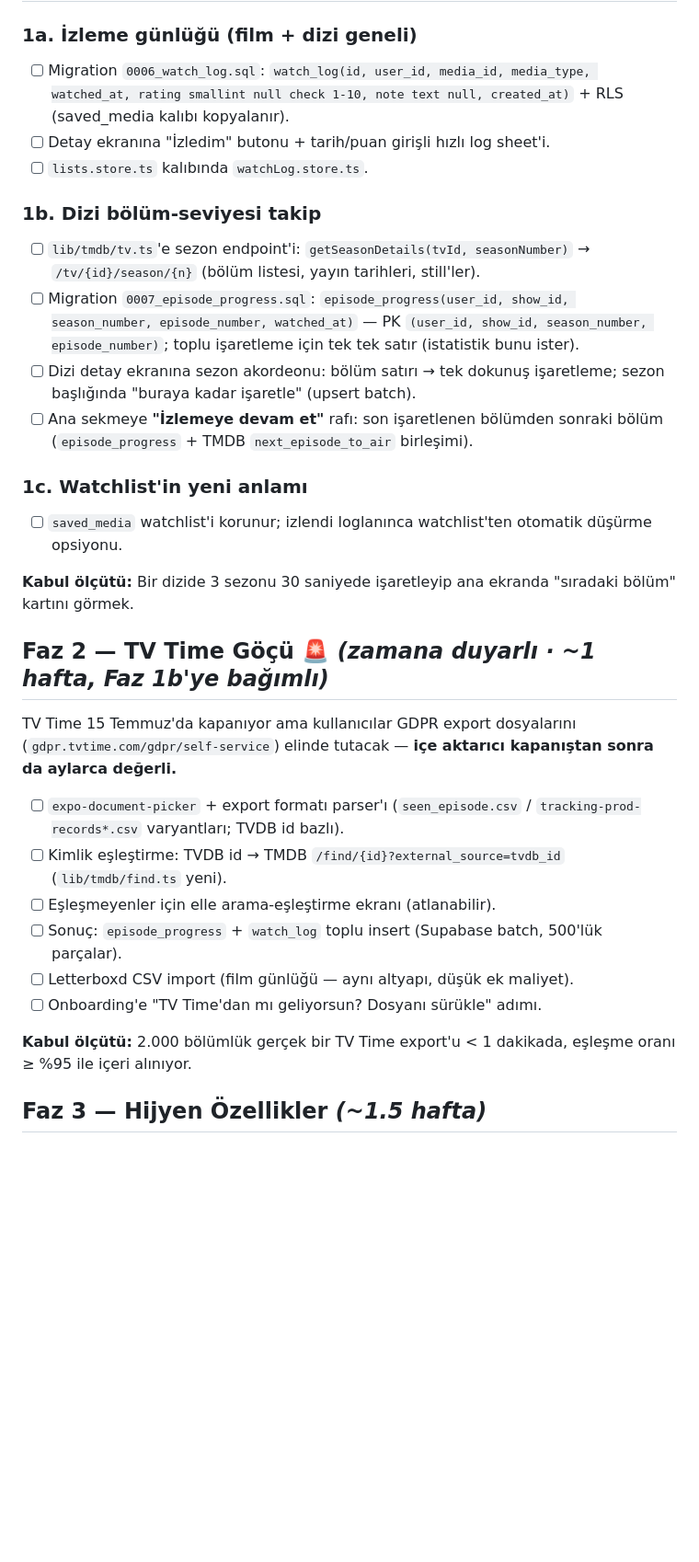
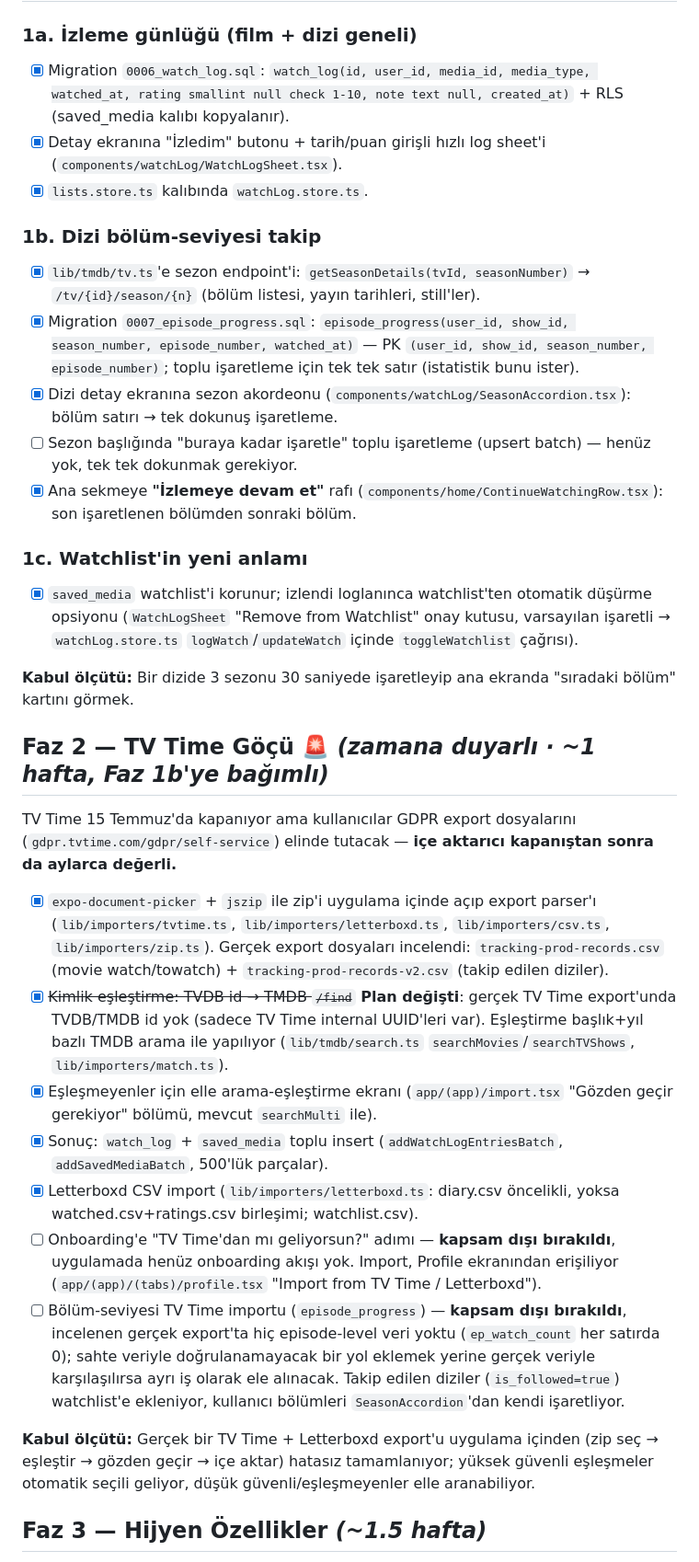
Before and after one commit to alperen317/movie-expo, a Markdown page: GELISTIRMEPLANI.md, the part around the change. Shown at 92% size. Drawn GitHub-style; blank space fills up the shorter version.

Commit message:
docs: mark Faz 2 import features complete
Also records the plan deviation: neither TV Time nor Letterboxd exports
include TMDB/TVDB ids, so matching is title/year-based instead of the
originally planned TVDB id lookup. Onboarding step and episode-level
TV Time import are scoped out for now (no episode data in the real export).

```diff
--- a/GELISTIRMEPLANI.md
+++ b/GELISTIRMEPLANI.md
@@ -21,18 +21,19 @@ Bloklamayan ama her şeyi etkileyen kararlar:
 ## Faz 1 — Çekirdek Takip Modeli 🎯 *(kategori giriş bileti · ~2 hafta)*
 
 ### 1a. İzleme günlüğü (film + dizi geneli)
-- [ ] Migration `0006_watch_log.sql`: `watch_log(id, user_id, media_id, media_type, watched_at, rating smallint null check 1-10, note text null, created_at)` + RLS (saved_media kalıbı kopyalanır).
-- [ ] Detay ekranına "İzledim" butonu + tarih/puan girişli hızlı log sheet'i.
-- [ ] `lists.store.ts` kalıbında `watchLog.store.ts`.
+- [x] Migration `0006_watch_log.sql`: `watch_log(id, user_id, media_id, media_type, watched_at, rating smallint null check 1-10, note text null, created_at)` + RLS (saved_media kalıbı kopyalanır).
+- [x] Detay ekranına "İzledim" butonu + tarih/puan girişli hızlı log sheet'i (`components/watchLog/WatchLogSheet.tsx`).
+- [x] `lists.store.ts` kalıbında `watchLog.store.ts`.
 
 ### 1b. Dizi bölüm-seviyesi takip
-- [ ] `lib/tmdb/tv.ts`'e sezon endpoint'i: `getSeasonDetails(tvId, seasonNumber)` → `/tv/{id}/season/{n}` (bölüm listesi, yayın tarihleri, still'ler).
-- [ ] Migration `0007_episode_progress.sql`: `episode_progress(user_id, show_id, season_number, episode_number, watched_at)` — PK `(user_id, show_id, season_number, episode_number)`; toplu işaretleme için tek tek satır (istatistik bunu ister).
-- [ ] Dizi detay ekranına sezon akordeonu: bölüm satırı → tek dokunuş işaretleme; sezon başlığında "buraya kadar işaretle" (upsert batch).
-- [ ] Ana sekmeye **"İzlemeye devam et"** rafı: son işaretlenen bölümden sonraki bölüm (`episode_progress` + TMDB `next_episode_to_air` birleşimi).
+- [x] `lib/tmdb/tv.ts`'e sezon endpoint'i: `getSeasonDetails(tvId, seasonNumber)` → `/tv/{id}/season/{n}` (bölüm listesi, yayın tarihleri, still'ler).
+- [x] Migration `0007_episode_progress.sql`: `episode_progress(user_id, show_id, season_number, episode_number, watched_at)` — PK `(user_id, show_id, season_number, episode_number)`; toplu işaretleme için tek tek satır (istatistik bunu ister).
+- [x] Dizi detay ekranına sezon akordeonu (`components/watchLog/SeasonAccordion.tsx`): bölüm satırı → tek dokunuş işaretleme.
+- [ ] Sezon başlığında "buraya kadar işaretle" toplu işaretleme (upsert batch) — henüz yok, tek tek dokunmak gerekiyor.
+- [x] Ana sekmeye **"İzlemeye devam et"** rafı (`components/home/ContinueWatchingRow.tsx`): son işaretlenen bölümden sonraki bölüm.
 
 ### 1c. Watchlist'in yeni anlamı
-- [ ] `saved_media` watchlist'i korunur; izlendi loglanınca watchlist'ten otomatik düşürme opsiyonu.
+- [x] `saved_media` watchlist'i korunur; izlendi loglanınca watchlist'ten otomatik düşürme opsiyonu (`WatchLogSheet` "Remove from Watchlist" onay kutusu, varsayılan işaretli → `watchLog.store.ts` `logWatch`/`updateWatch` içinde `toggleWatchlist` çağrısı).
 
 **Kabul ölçütü:** Bir dizide 3 sezonu 30 saniyede işaretleyip ana ekranda "sıradaki bölüm" kartını görmek.
 
@@ -40,14 +41,15 @@ Bloklamayan ama her şeyi etkileyen kararlar:
 
 TV Time 15 Temmuz'da kapanıyor ama kullanıcılar GDPR export dosyalarını (`gdpr.tvtime.com/gdpr/self-service`) elinde tutacak — **içe aktarıcı kapanıştan sonra da aylarca değerli.**
 
-- [ ] `expo-document-picker` + export formatı parser'ı (`seen_episode.csv` / `tracking-prod-records*.csv` varyantları; TVDB id bazlı).
-- [ ] Kimlik eşleştirme: TVDB id → TMDB `/find/{id}?external_source=tvdb_id` (`lib/tmdb/find.ts` yeni).
-- [ ] Eşleşmeyenler için elle arama-eşleştirme ekranı (atlanabilir).
-- [ ] Sonuç: `episode_progress` + `watch_log` toplu insert (Supabase batch, 500'lük parçalar).
-- [ ] Letterboxd CSV import (film günlüğü — aynı altyapı, düşük ek maliyet).
-- [ ] Onboarding'e "TV Time'dan mı geliyorsun? Dosyanı sürükle" adımı.
+- [x] `expo-document-picker` + `jszip` ile zip'i uygulama içinde açıp export parser'ı (`lib/importers/tvtime.ts`, `lib/importers/letterboxd.ts`, `lib/importers/csv.ts`, `lib/importers/zip.ts`). Gerçek export dosyaları incelendi: `tracking-prod-records.csv` (movie watch/towatch) + `tracking-prod-records-v2.csv` (takip edilen diziler).
+- [x] ~~Kimlik eşleştirme: TVDB id → TMDB `/find`~~ **Plan değişti**: gerçek TV Time export'unda TVDB/TMDB id yok (sadece TV Time internal UUID'leri var). Eşleştirme başlık+yıl bazlı TMDB arama ile yapılıyor (`lib/tmdb/search.ts` `searchMovies`/`searchTVShows`, `lib/importers/match.ts`).
+- [x] Eşleşmeyenler için elle arama-eşleştirme ekranı (`app/(app)/import.tsx` "Gözden geçir gerekiyor" bölümü, mevcut `searchMulti` ile).
+- [x] Sonuç: `watch_log` + `saved_media` toplu insert (`addWatchLogEntriesBatch`, `addSavedMediaBatch`, 500'lük parçalar).
+- [x] Letterboxd CSV import (`lib/importers/letterboxd.ts`: diary.csv öncelikli, yoksa watched.csv+ratings.csv birleşimi; watchlist.csv).
+- [ ] Onboarding'e "TV Time'dan mı geliyorsun?" adımı — **kapsam dışı bırakıldı**, uygulamada henüz onboarding akışı yok. Import, Profile ekranından erişiliyor (`app/(app)/(tabs)/profile.tsx` "Import from TV Time / Letterboxd").
+- [ ] Bölüm-seviyesi TV Time importu (`episode_progress`) — **kapsam dışı bırakıldı**, incelenen gerçek export'ta hiç episode-level veri yoktu (`ep_watch_count` her satırda 0); sahte veriyle doğrulanamayacak bir yol eklemek yerine gerçek veriyle karşılaşılırsa ayrı iş olarak ele alınacak. Takip edilen diziler (`is_followed=true`) watchlist'e ekleniyor, kullanıcı bölümleri `SeasonAccordion`'dan kendi işaretliyor.
 
-**Kabul ölçütü:** 2.000 bölümlük gerçek bir TV Time export'u < 1 dakikada, eşleşme oranı ≥ %95 ile içeri alınıyor.
+**Kabul ölçütü:** Gerçek bir TV Time + Letterboxd export'u uygulama içinden (zip seç → eşleştir → gözden geçir → içe aktar) hatasız tamamlanıyor; yüksek güvenli eşleşmeler otomatik seçili geliyor, düşük güvenli/eşleşmeyenler elle aranabiliyor.
 
 ## Faz 3 — Hijyen Özellikler *(~1.5 hafta)*
 
```
